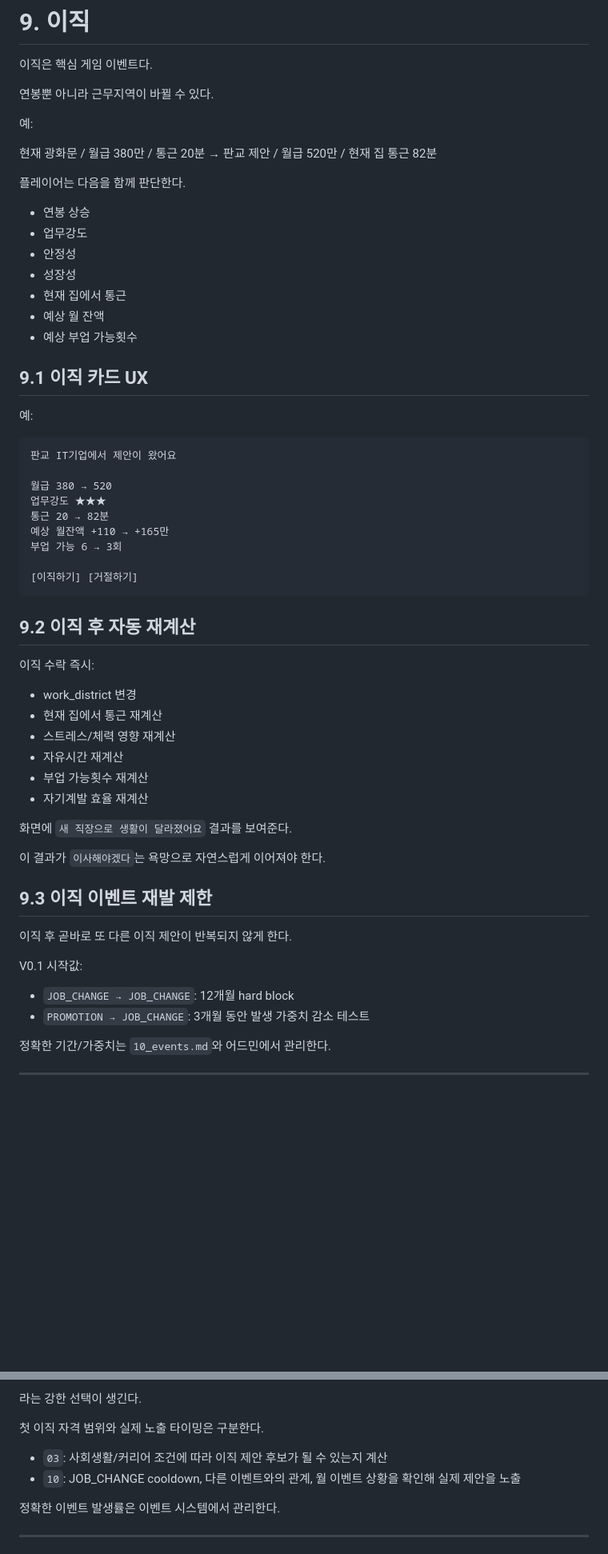
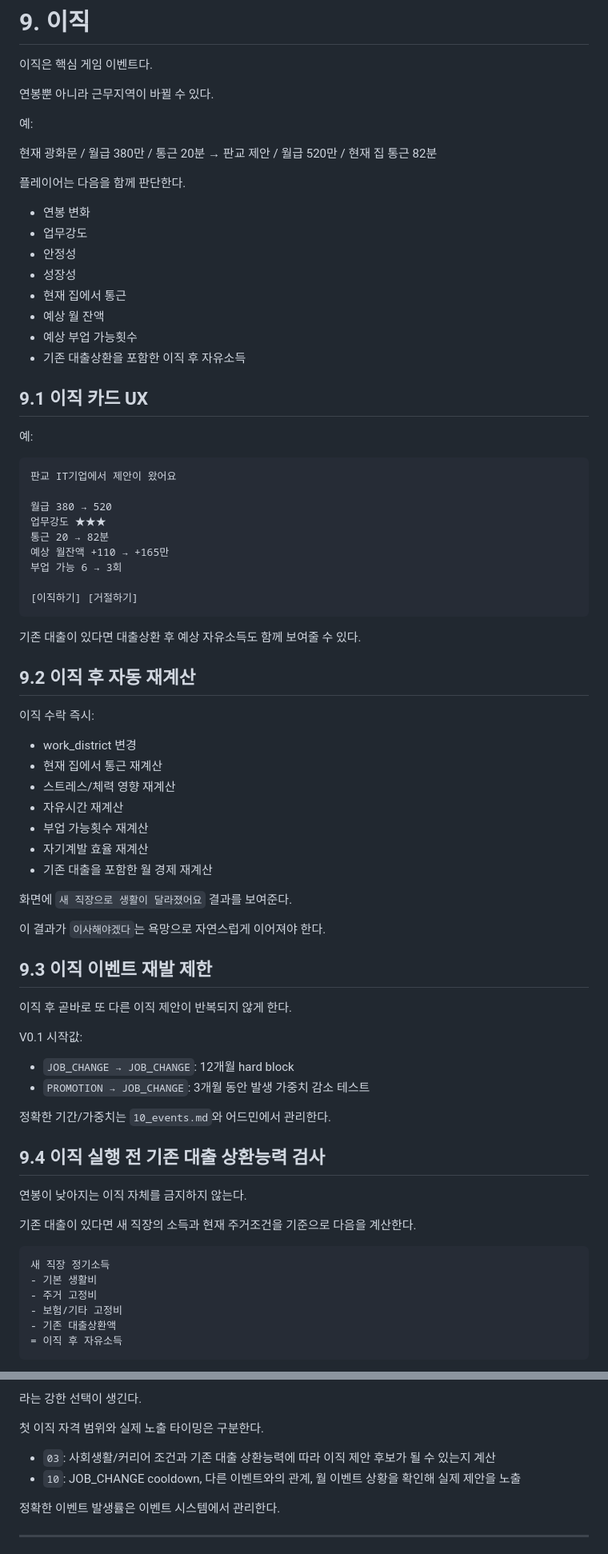
Before and after one commit to superhippoo/RealEstate, a Markdown page: 03_career.md, 2 parts joined by grey strips. Shown at 80% size. Rendered like a GitHub page; blank space fills up the shorter version.

````diff
--- a/03_career.md
+++ b/03_career.md
@@ -275,13 +277,14 @@ MVP는 복잡한 시간 포인트를 직접 노출하지 않고 내부 계산으
 
 플레이어는 다음을 함께 판단한다.
 
-- 연봉 상승
+- 연봉 변화
 - 업무강도
 - 안정성
 - 성장성
 - 현재 집에서 통근
 - 예상 월 잔액
 - 예상 부업 가능횟수
+- 기존 대출상환을 포함한 이직 후 자유소득
 
 ## 9.1 이직 카드 UX
 
@@ -299,6 +302,8 @@ MVP는 복잡한 시간 포인트를 직접 노출하지 않고 내부 계산으
 [이직하기] [거절하기]
 ```
 
+기존 대출이 있다면 대출상환 후 예상 자유소득도 함께 보여줄 수 있다.
+
 ## 9.2 이직 후 자동 재계산
 
 이직 수락 즉시:
@@ -309,6 +314,7 @@ MVP는 복잡한 시간 포인트를 직접 노출하지 않고 내부 계산으
 - 자유시간 재계산
 - 부업 가능횟수 재계산
 - 자기계발 효율 재계산
+- 기존 대출을 포함한 월 경제 재계산
 
 화면에 `새 직장으로 생활이 달라졌어요` 결과를 보여준다.
 
@@ -324,3 +330,19 @@ V0.1 시작값:
 - `PROMOTION → JOB_CHANGE`: 3개월 동안 발생 가중치 감소 테스트
 
 정확한 기간/가중치는 `10_events.md`와 어드민에서 관리한다.
+
+## 9.4 이직 실행 전 기존 대출 상환능력 검사
+
+연봉이 낮아지는 이직 자체를 금지하지 않는다.
+
+기존 대출이 있다면 새 직장의 소득과 현재 주거조건을 기준으로 다음을 계산한다.
+
+```text
+새 직장 정기소득
+- 기본 생활비
+- 주거 고정비
+- 보험/기타 고정비
+- 기존 대출상환액
+= 이직 후 자유소득
+```
+
@@ -341,7 +400,7 @@ V0.1 시작값:
 
 첫 이직 자격 범위와 실제 노출 타이밍은 구분한다.
 
-- `03`: 사회생활/커리어 조건에 따라 이직 제안 후보가 될 수 있는지 계산
+- `03`: 사회생활/커리어 조건과 기존 대출 상환능력에 따라 이직 제안 후보가 될 수 있는지 계산
 - `10`: JOB_CHANGE cooldown, 다른 이벤트와의 관계, 월 이벤트 상황을 확인해 실제 제안을 노출
 
 정확한 이벤트 발생률은 이벤트 시스템에서 관리한다.
````
Also changed, not shown: other parts of 03_career.md (+52 -3 lines).
